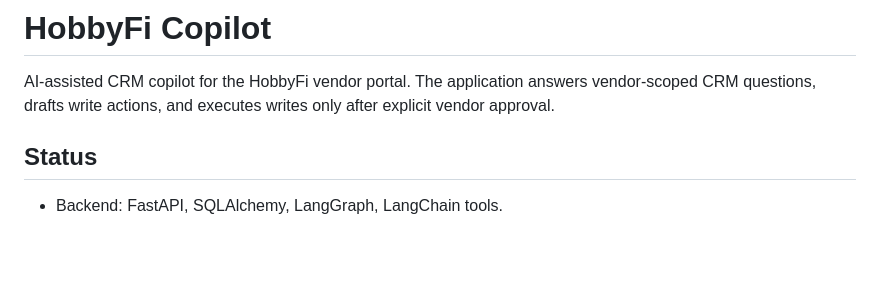
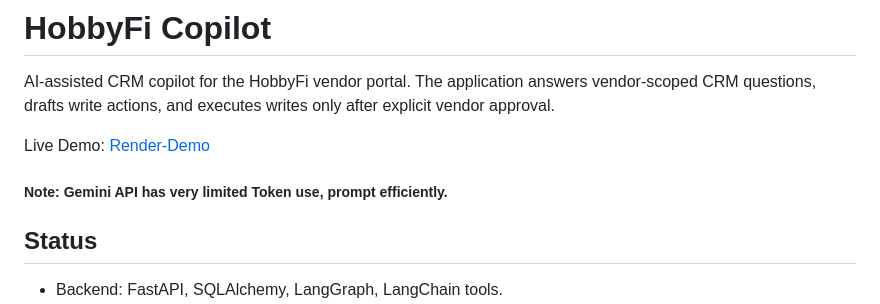
Before and after one commit to MrHeaven1y/HobbyFi-Demo, a Markdown page: README.md, the part around the change. Rendered like a GitHub page; blank space fills up the shorter version.

Commit message:
Update README with live demo link and API note
Added a live demo link and a note about the Gemini API token limitations.

```diff
--- a/README.md
+++ b/README.md
@@ -1,6 +1,9 @@
 # HobbyFi Copilot
 
 AI-assisted CRM copilot for the HobbyFi vendor portal. The application answers vendor-scoped CRM questions, drafts write actions, and executes writes only after explicit vendor approval.
+
+Live Demo: [Render-Demo](https://hobbyfi-copilot-wlbk.onrender.com)
+##### **Note: Gemini API has very limited Token use, prompt efficiently.**
 
 ## Status
 
```
